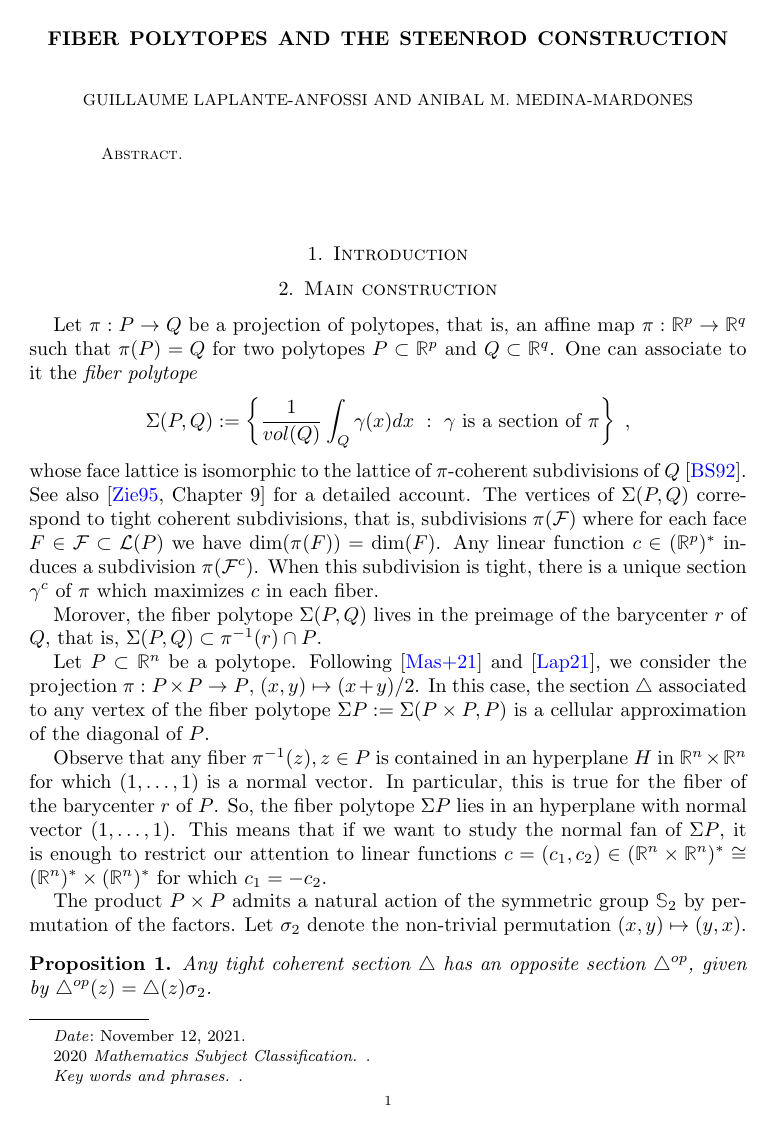
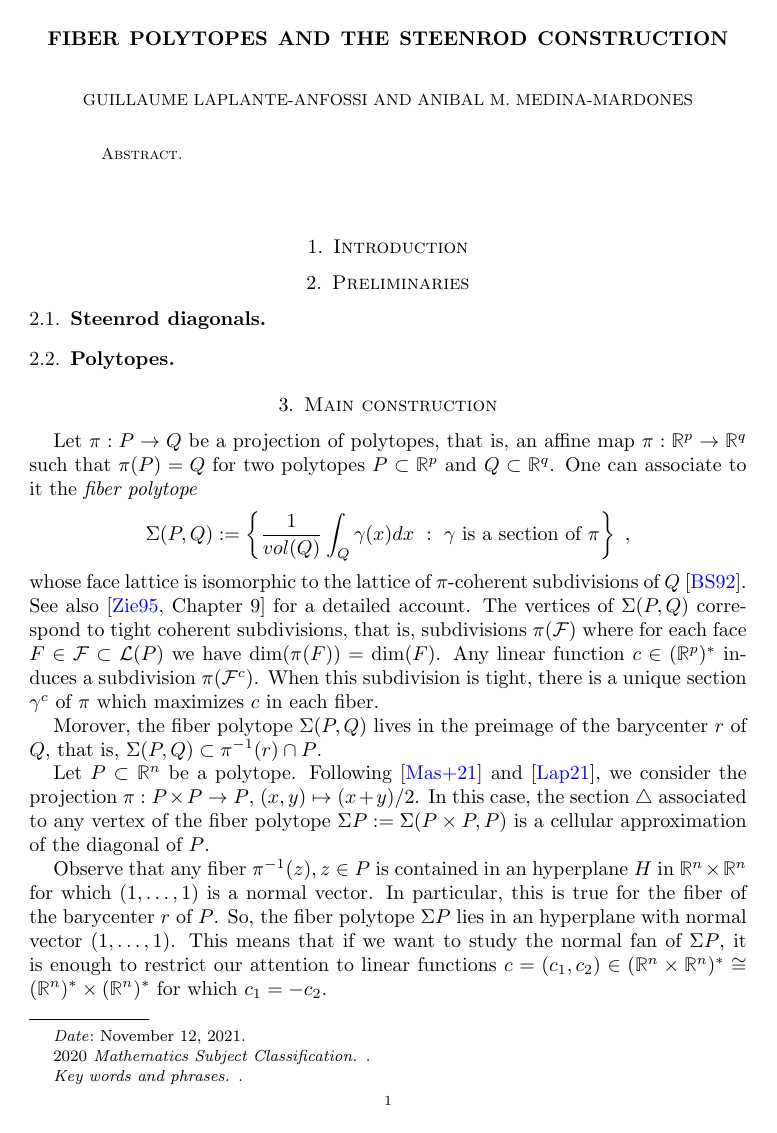
Before and after one commit to ammedmar/fib_poly, a LaTeX paper (fib_poly.tex, which reads aux/commands.sty, sec/poly.tex, sec/preliminaries.tex): page 1 of 4. Compiled offline with pdfLaTeX.

Commit message:
Improve project structure

```diff
--- /dev/null
+++ b/aux/commands.sty
@@ -0,0 +1,4 @@
+% usual commands
+\input{aux/usualcmds}
+% write new commands here
+\newcommand{\thisIsAnExample}{example command}
--- a/fib_poly.tex
+++ b/fib_poly.tex
@@ -1,7 +1,6 @@
 \documentclass{amsart}
-\include{aux/style}
-\include{aux/usualcmds}
-\include{aux/commands}
+\usepackage{aux/style}
+\usepackage{aux/commands}
 
 \title[Short title]{Fiber polytopes and the Steenrod construction}
 
--- /dev/null
+++ b/sec/poly.tex
@@ -0,0 +1,3 @@
+% !TEX root = ../fib_poly.tex
+
+\subsection{Polytopes}
--- /dev/null
+++ b/sec/preliminaries.tex
@@ -0,0 +1,6 @@
+% !TEX root = ../fib_poly.tex
+
+\section{Preliminaries}
+
+\input{sec/steenrod}
+\input{sec/poly}
--- /dev/null
+++ b/sec/steenrod.tex
@@ -0,0 +1,3 @@
+% !TEX root = ../fib_poly.tex
+
+\subsection{Steenrod diagonals}
```
Also changed, not shown: sec/commands.tex (deleted, +0 -5 lines), aux/commands.tex (deleted), aux/style.sty (renamed from aux/style.tex), fib_poly.tex (1 more changed lines).
